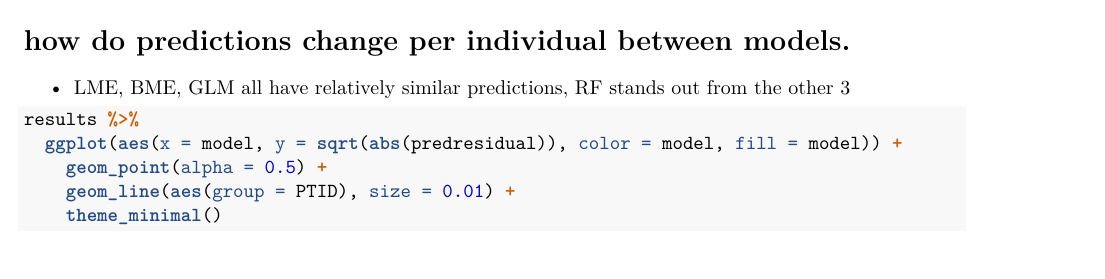
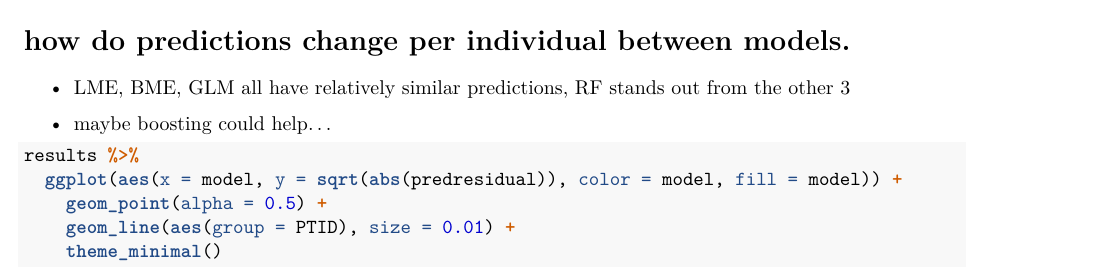
Before and after one commit to wooyongc/2022UTSWMachineLearningFinalProj, an R Markdown document (models.rmd): part of page 12 of 14, cut so that both start at the same text. Rendered offline with R 4.5, knitr and Pandoc, then LaTeX, with nearby package versions; some code elsewhere in the file could not run offline.

````diff
--- a/models.rmd
+++ b/models.rmd
@@ -163,6 +164,8 @@
 
 # how do predictions change per individual between models.
 - LME, BME, GLM all have relatively similar predictions, RF stands out from the other 3
+
+- maybe boosting could help...
 ```{r, fig.height = 12, fig.width = 12}
 results %>%
   ggplot(aes(x = model, y = sqrt(abs(predresidual)), color = model, fill = model)) +
````
Also changed, not shown: README.md, img/RMSE.png (added), img/barResiduals.png (added), img/lineResiduals.png (added), img/sqrtAbsPredictionResidualsBetweenModels.png (deleted), img/sqrtAbsPredictionResidualsBetweenModels2.png (deleted), img/trainingPredvsTrue.png, img/trainingPredvsTrue2.png (deleted), models.rmd (1 more changed lines).
